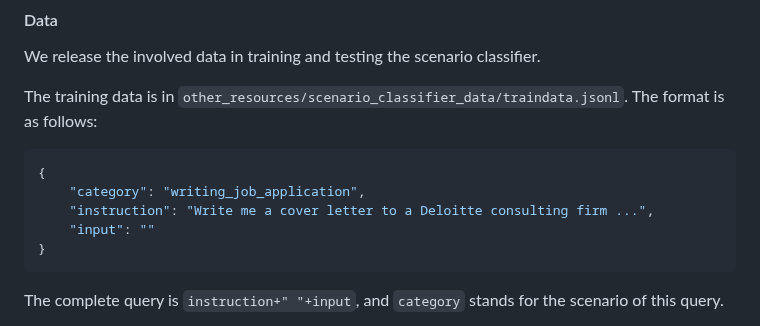
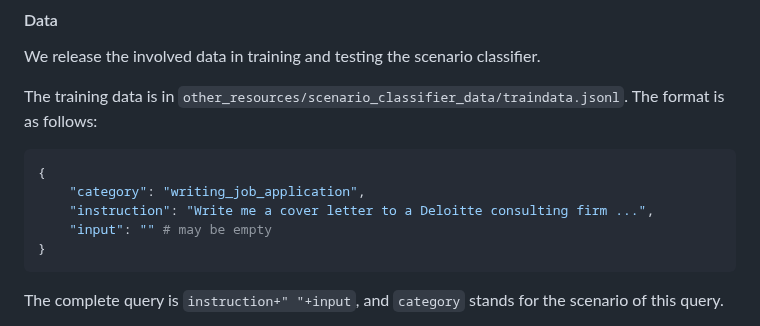
Before and after one commit to GAIR-NLP/auto-j, a Markdown page: README.md, the part around the change. GitHub-like rendering.

````diff
--- a/README.md
+++ b/README.md
@@ -508,7 +508,7 @@ The training data is in `other_resources/scenario_classifier_data/traindata.json
 {
 	"category": "writing_job_application",
 	"instruction": "Write me a cover letter to a Deloitte consulting firm ...",
-	"input": ""
+	"input": "" # may be empty
 }
 ```
 
````
